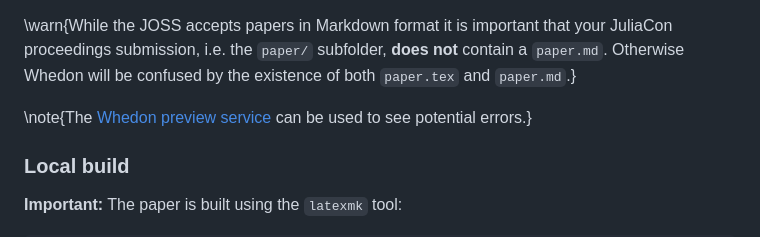
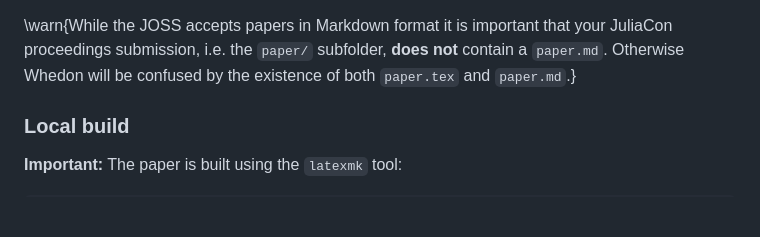
Before and after one commit to JuliaCon/proceedings-guide, a Markdown page: author.md, the part around the change. Drawn GitHub-style; blank space fills up the shorter version.

Commit message:
Remove link to deprecated service

```diff
--- a/author.md
+++ b/author.md
@@ -71,7 +71,6 @@ All fields from `paper.yml` must be filled, including:
 
 \warn{While the JOSS accepts papers in Markdown format it is important that your JuliaCon proceedings submission, i.e. the `paper/` subfolder, **does not** contain a `paper.md`. Otherwise Whedon will be confused by the existence of both `paper.tex` and `paper.md`.}
 
-\note{The [Whedon preview service](https://whedon.theoj.org) can be used to see potential errors.}
 
 
 ### Local build
```
